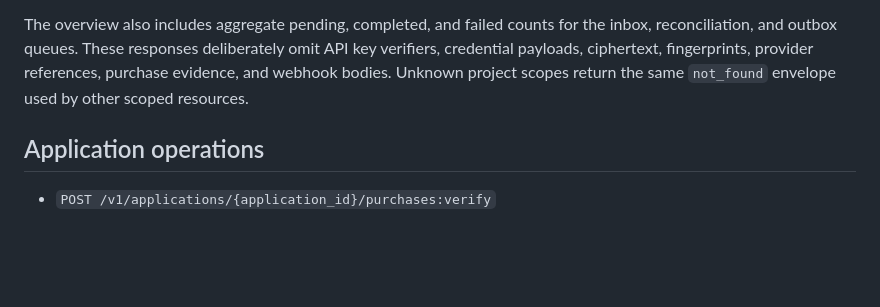
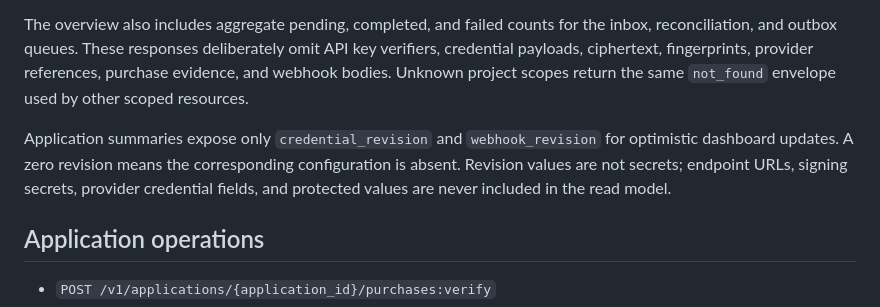
Before and after one commit to imariman/iapstack, a Markdown page: docs/api-v1.md, the part around the change. Rendered like a GitHub page; blank space fills up the shorter version.

Commit message:
docs(dashboard): document managed onboarding

```diff
--- a/docs/api-v1.md
+++ b/docs/api-v1.md
@@ -42,6 +42,11 @@ inbox, reconciliation, and outbox queues. These responses deliberately omit API
 verifiers, credential payloads, ciphertext, fingerprints, provider references,
 purchase evidence, and webhook bodies. Unknown project scopes return the same
 `not_found` envelope used by other scoped resources.
+
+Application summaries expose only `credential_revision` and `webhook_revision` for
+optimistic dashboard updates. A zero revision means the corresponding configuration
+is absent. Revision values are not secrets; endpoint URLs, signing secrets, provider
+credential fields, and protected values are never included in the read model.
 
 ## Application operations
 
```
Also changed, not shown: docs/operations.md (+6 -3 lines).
